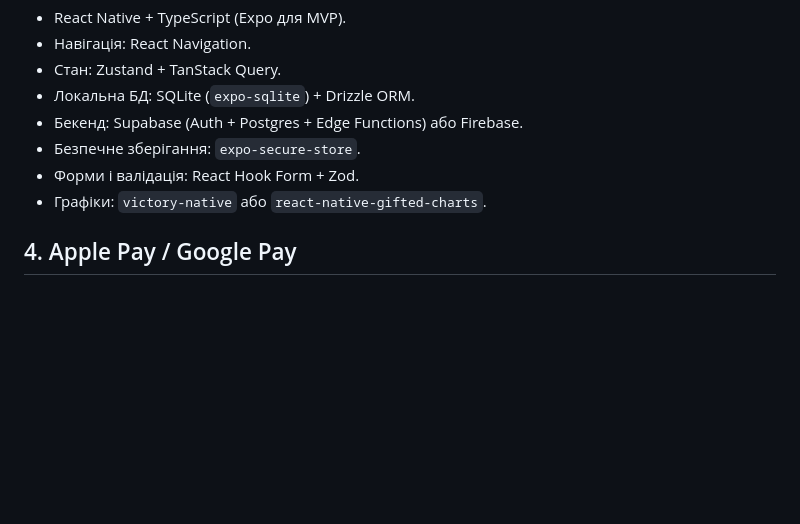
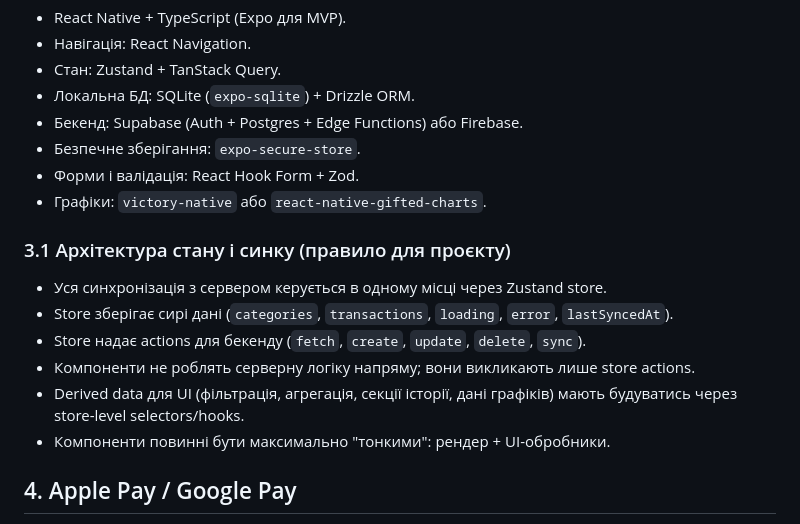
Before and after one commit to HoTaBu4/Finly, a Markdown page: README.md, the part around the change. Drawn GitHub-style; blank space fills up the shorter version.

Commit message:
readme: add an architecture point

```diff
--- a/README.md
+++ b/README.md
@@ -25,6 +25,14 @@
 - Безпечне зберігання: `expo-secure-store`.
 - Форми і валідація: React Hook Form + Zod.
 - Графіки: `victory-native` або `react-native-gifted-charts`.
+
+### 3.1 Архітектура стану і синку (правило для проєкту)
+- Уся синхронізація з сервером керується в одному місці через Zustand store.
+- Store зберігає сирі дані (`categories`, `transactions`, `loading`, `error`, `lastSyncedAt`).
+- Store надає actions для бекенду (`fetch`, `create`, `update`, `delete`, `sync`).
+- Компоненти не роблять серверну логіку напряму; вони викликають лише store actions.
+- Derived data для UI (фільтрація, агрегація, секції історії, дані графіків) мають будуватись через store-level selectors/hooks.
+- Компоненти повинні бути максимально "тонкими": рендер + UI-обробники.
 
 ## 4. Apple Pay / Google Pay
 На практиці додаток не зможе просто прочитати повну історію транзакцій з Apple Pay або Google Pay як банківську виписку.
```
